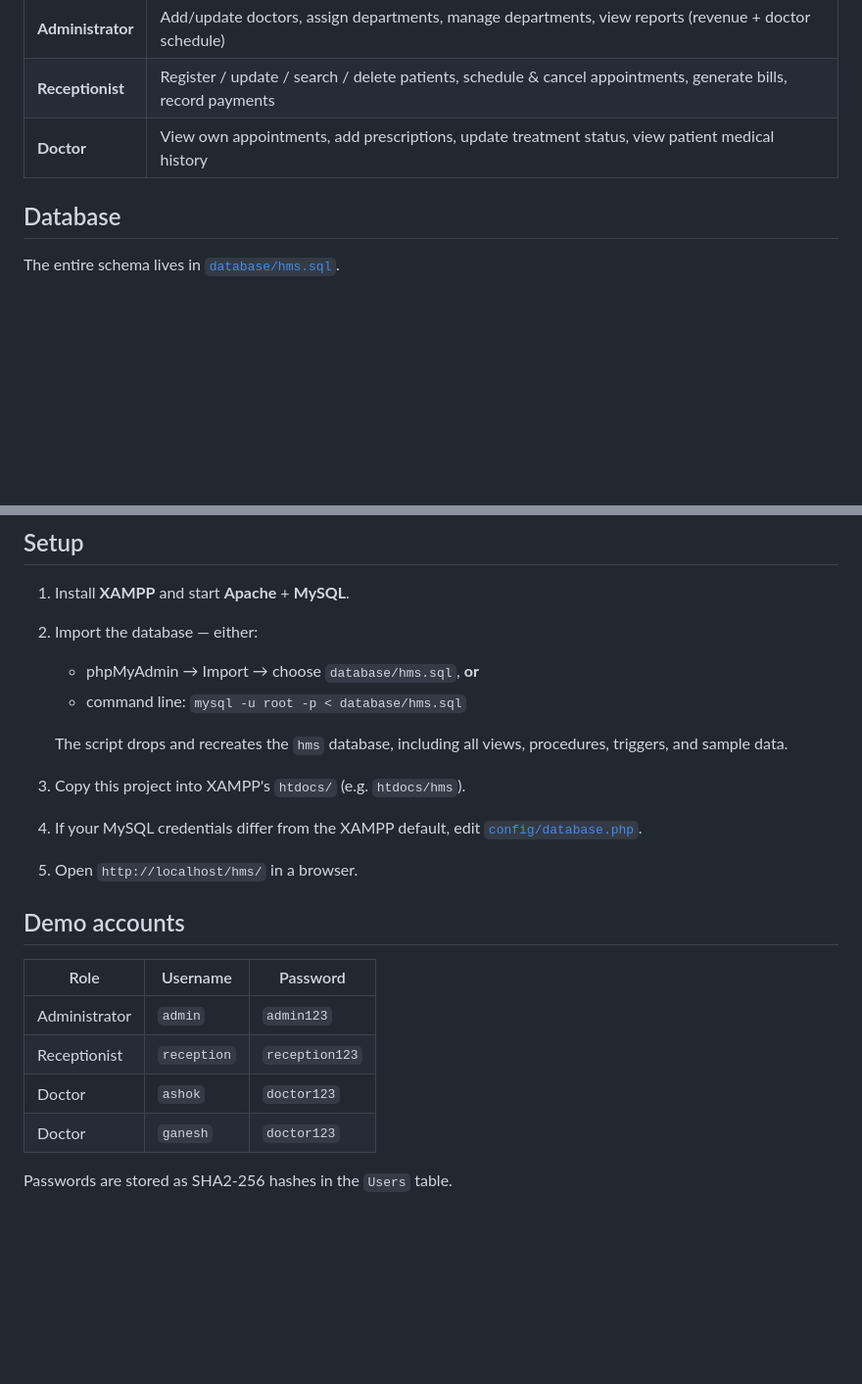
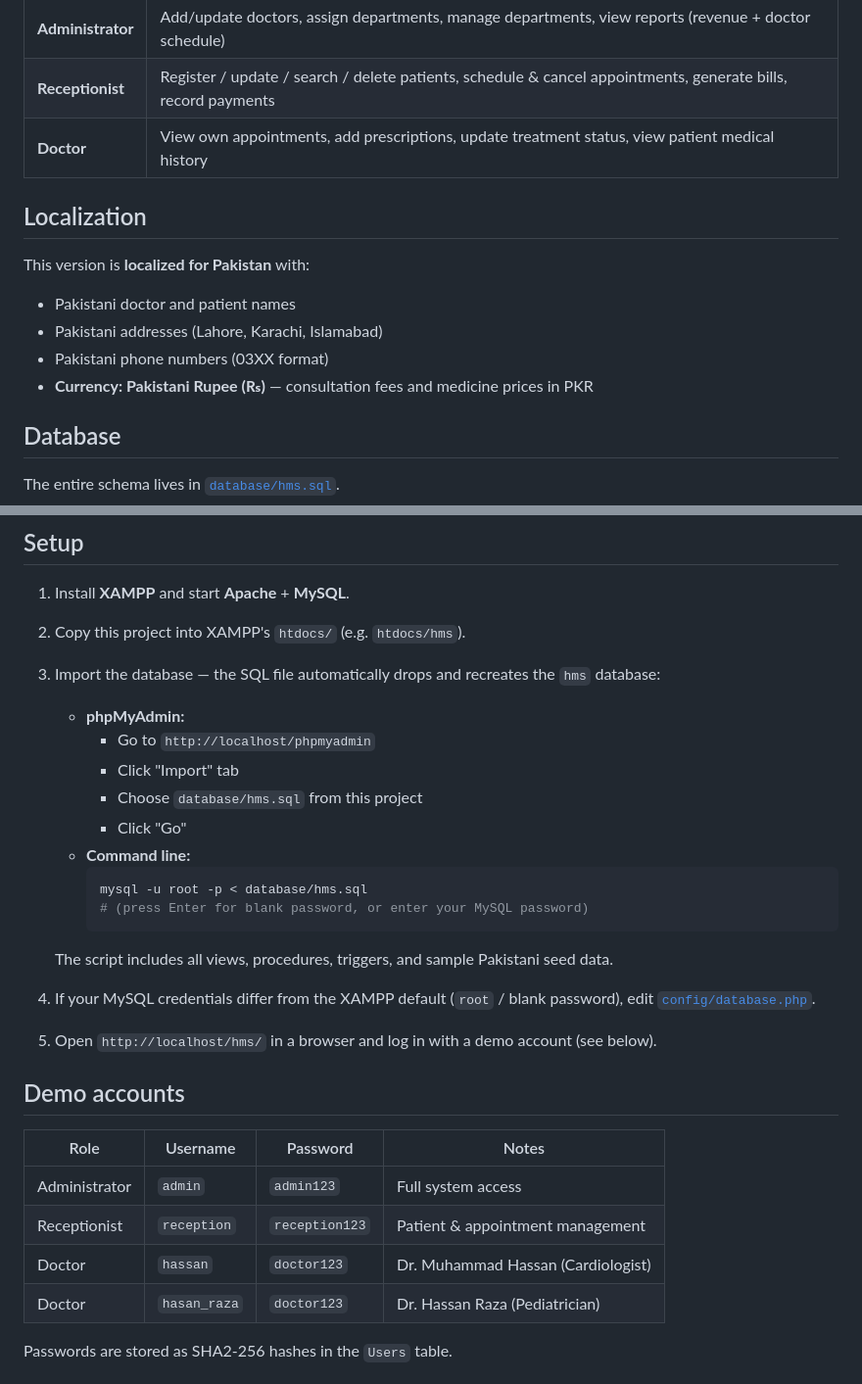
Before and after one commit to wasiiff/Hospital-Management-System, a Markdown page: README.md, 2 parts joined by grey strips. Shown at 98% size. GitHub-like rendering; blank space fills up the shorter version.

Commit message:
Localize to Pakistan: Update doctors, patients, addresses, phone numbers, currency (₨), and documentation

````diff
--- a/README.md
+++ b/README.md
@@ -11,6 +11,14 @@ prescriptions, billing, and payments across three user roles.
 | **Administrator** | Add/update doctors, assign departments, manage departments, view reports (revenue + doctor schedule) |
 | **Receptionist** | Register / update / search / delete patients, schedule & cancel appointments, generate bills, record payments |
 | **Doctor** | View own appointments, add prescriptions, update treatment status, view patient medical history |
+
+## Localization
+
+This version is **localized for Pakistan** with:
+- Pakistani doctor and patient names
+- Pakistani addresses (Lahore, Karachi, Islamabad)
+- Pakistani phone numbers (03XX format)
+- **Currency: Pakistani Rupee (₨)** — consultation fees and medicine prices in PKR
 
 ## Database
 
@@ -44,25 +52,33 @@ The entire schema lives in [`database/hms.sql`](database/hms.sql).
 ## Setup
 
 1. Install **XAMPP** and start **Apache** + **MySQL**.
-2. Import the database — either:
-   - phpMyAdmin → Import → choose `database/hms.sql`, **or**
-   - command line: `mysql -u root -p < database/hms.sql`
+2. Copy this project into XAMPP's `htdocs/` (e.g. `htdocs/hms`).
+3. Import the database — the SQL file automatically drops and recreates the `hms` database:
+   - **phpMyAdmin:**
+     - Go to `http://localhost/phpmyadmin`
+     - Click "Import" tab
+     - Choose `database/hms.sql` from this project
+     - Click "Go"
+   - **Command line:**
+     ```bash
+     mysql -u root -p < database/hms.sql
+     # (press Enter for blank password, or enter your MySQL password)
+     ```
 
-   The script drops and recreates the `hms` database, including all views,
-   procedures, triggers, and sample data.
-3. Copy this project into XAMPP's `htdocs/` (e.g. `htdocs/hms`).
-4. If your MySQL credentials differ from the XAMPP default, edit
-   [`config/database.php`](config/database.php).
-5. Open `http://localhost/hms/` in a browser.
+   The script includes all views, procedures, triggers, and sample Pakistani seed data.
+
+4. If your MySQL credentials differ from the XAMPP default (`root` / blank password),
+   edit [`config/database.php`](config/database.php).
+5. Open `http://localhost/hms/` in a browser and log in with a demo account (see below).
 
 ## Demo accounts
 
-| Role | Username | Password |
-|------|----------|----------|
-| Administrator | `admin` | `admin123` |
-| Receptionist | `reception` | `reception123` |
-| Doctor | `ashok` | `doctor123` |
-| Doctor | `ganesh` | `doctor123` |
+| Role | Username | Password | Notes |
+|------|----------|----------|-------|
+| Administrator | `admin` | `admin123` | Full system access |
+| Receptionist | `reception` | `reception123` | Patient & appointment management |
+| Doctor | `hassan` | `doctor123` | Dr. Muhammad Hassan (Cardiologist) |
+| Doctor | `hasan_raza` | `doctor123` | Dr. Hassan Raza (Pediatrician) |
 
 Passwords are stored as SHA2-256 hashes in the `Users` table.
 
````
